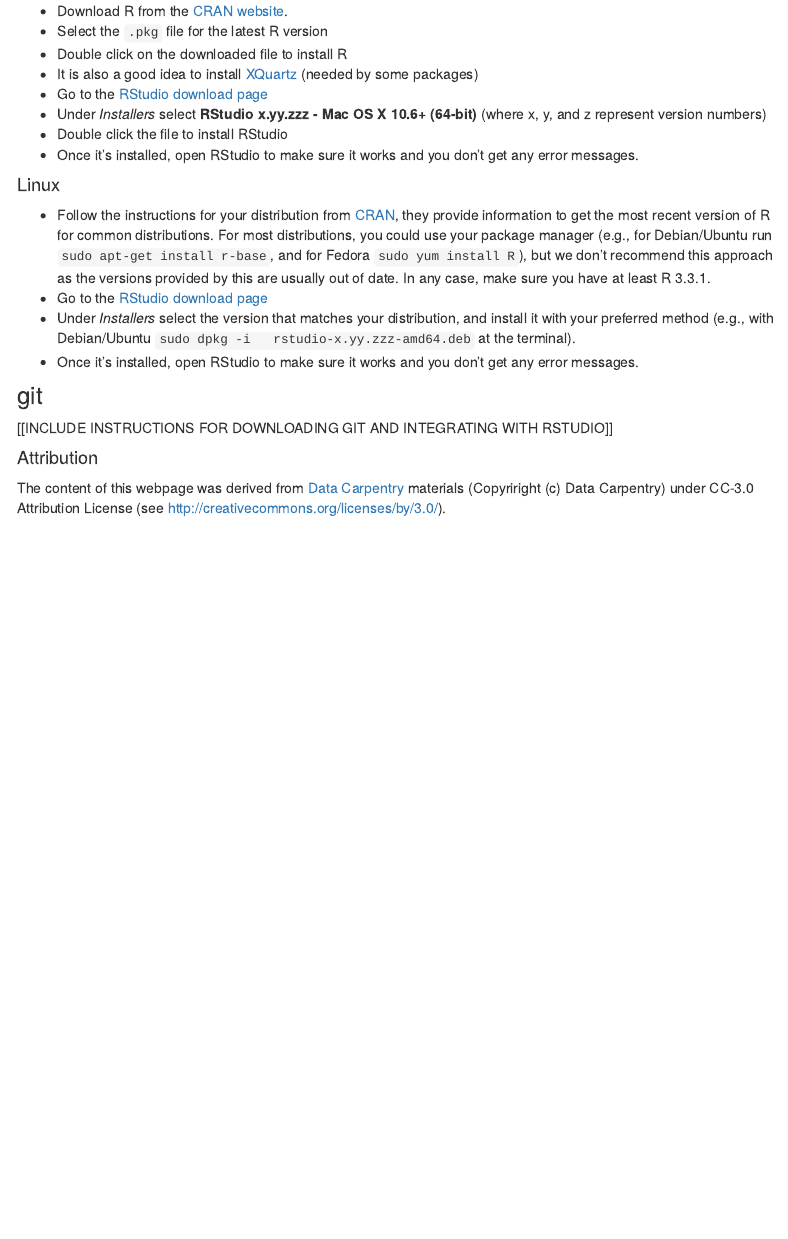
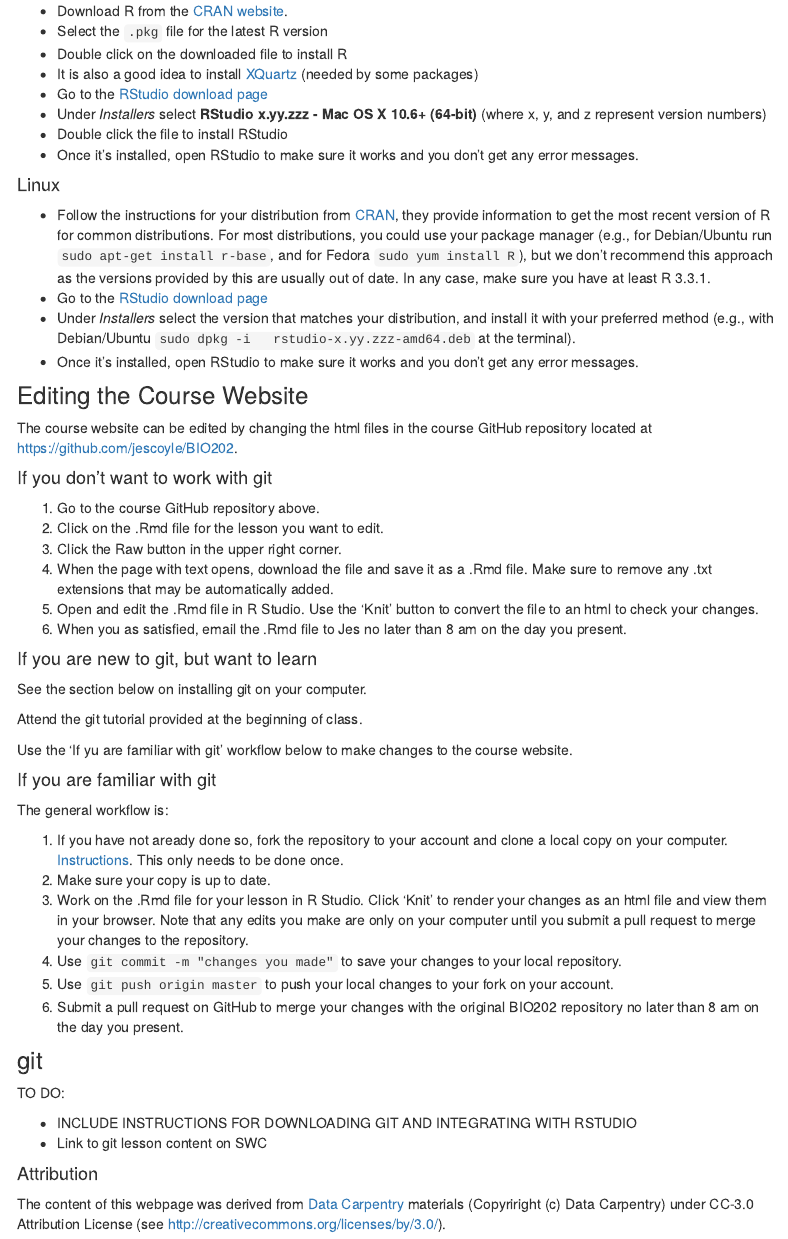
Before and after one commit to FukamiLab/BIO202, an R Markdown document (00-computer-setup.Rmd): the page in a window 1100 px wide, from 850 px down. Rendered offline with R 4.5, knitr and Pandoc, with nearby package versions; a font, style sheet, LaTeX package, included part or bibliography that could not be used is replaced or left out; menus at the side of the page are left out.

Commit message:
added instructions about how git and GitHub will be used in course

```diff
--- a/00-computer-setup.Rmd
+++ b/00-computer-setup.Rmd
@@ -84,10 +84,51 @@
   error messages.
 
 
+### Editing the Course Website
+
+The course website can be edited by changing the html files in the course GitHub repository located at <https://github.com/jescoyle/BIO202>.
+
+#### If you don't want to work with git
+
+1. Go to the course GitHub repository above.
+2. Click on the .Rmd file for the lesson you want to edit.
+3. Click the Raw button in the upper right corner.
+4. When the page with text opens, download the file and save it as a .Rmd file. Make sure to remove any .txt extensions that may be automatically added.
+5. Open and edit the .Rmd file in R Studio. Use the 'Knit' button to convert the file to an html to check your changes.
+6. When you as satisfied, email the .Rmd file to Jes no later than 8 am on the day you present.
+
+
+#### If you are new to git, but want to learn
+
+See the section below on installing git on your computer.
+
+Attend the git tutorial provided at the beginning of class.
+
+Use the 'If yu are familiar with git' workflow below to make changes to the course website.
+
+
+#### If you are familiar with git
+
+
+The general workflow is:
+
+1. If you have not aready done so, fork the repository to your account and clone a local copy on your computer. [Instructions](). This only needs to be done once.
+2. Make sure your copy is up to date.
+3. Work on the .Rmd file for your lesson in R Studio. Click 'Knit' to render your changes as an html file and view them in your browser. Note that any edits you make are only on your computer until you submit a pull request to merge your changes to the repository.
+4. Use `git commit -m "changes you made"` to save your changes to your local repository.
+5. Use `git push origin master` to push your local changes to your fork on your account.
+6. Submit a pull request on GitHub to merge your changes with the original BIO202 repository no later than 8 am on the day you present.
+
+
+
+
 ### git
 
 
-[[INCLUDE INSTRUCTIONS FOR DOWNLOADING GIT AND INTEGRATING WITH RSTUDIO]]
+TO DO:
+
+* INCLUDE INSTRUCTIONS FOR DOWNLOADING GIT AND INTEGRATING WITH RSTUDIO
+* Link to git lesson content on SWC
 
 
 
```
Also changed, not shown: index.Rmd (+8 -1 lines), 00-computer-setup.html, index.html.
